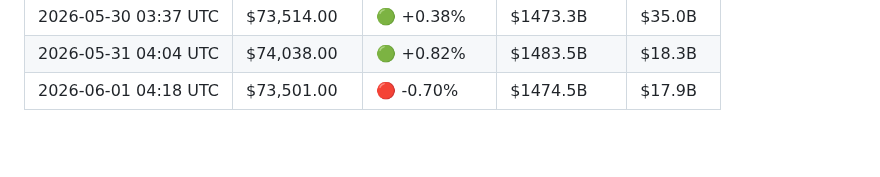
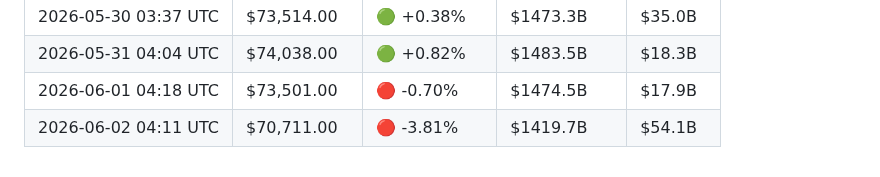
Before and after one commit to YTxFSGAMERz/Random-Walk-Hypothesis, a Markdown page: market_log.md, the part around the change. Rendered like a GitHub page; blank space fills up the shorter version.

Commit message:
📊 Daily BTC update — 2026-06-02

```diff
--- a/market_log.md
+++ b/market_log.md
@@ -51,3 +51,4 @@
 | 2026-05-30 03:37 UTC | $73,514.00 | 🟢 +0.38% | $1473.3B | $35.0B |
 | 2026-05-31 04:04 UTC | $74,038.00 | 🟢 +0.82% | $1483.5B | $18.3B |
 | 2026-06-01 04:18 UTC | $73,501.00 | 🔴 -0.70% | $1474.5B | $17.9B |
+| 2026-06-02 04:11 UTC | $70,711.00 | 🔴 -3.81% | $1419.7B | $54.1B |
```
